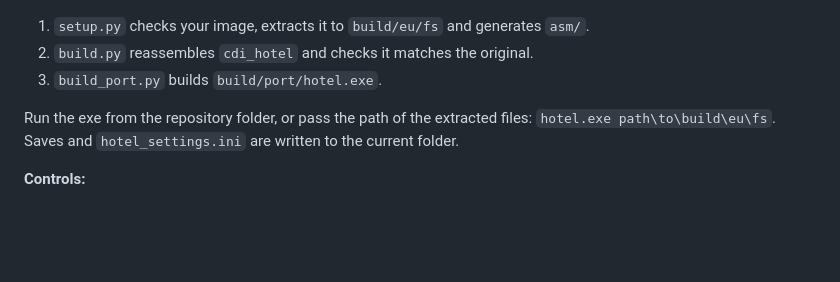
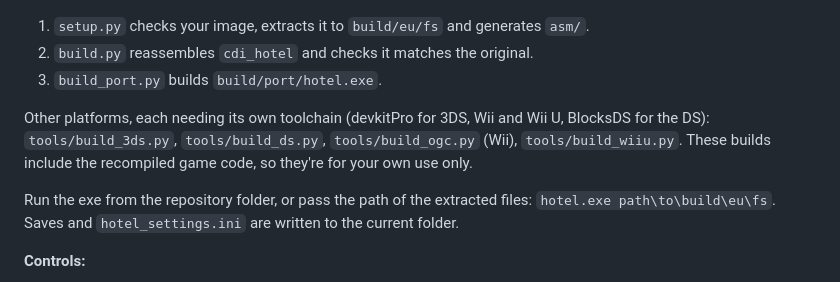
Before and after one commit to antonretro/HotelMario-Decomp, a Markdown page: README.md, the part around one of its changes. Drawn GitHub-style; blank space fills up the shorter version.

```diff
--- a/README.md
+++ b/README.md
@@ -72,6 +89,10 @@ python -I tools/build_port.py
 1. `setup.py` checks your image, extracts it to `build/eu/fs` and generates `asm/`.
 2. `build.py` reassembles `cdi_hotel` and checks it matches the original.
 3. `build_port.py` builds `build/port/hotel.exe`.
+
+Other platforms, each needing its own toolchain (devkitPro for 3DS, Wii and Wii U, BlocksDS for the DS):
+`tools/build_3ds.py`, `tools/build_ds.py`, `tools/build_ogc.py` (Wii), `tools/build_wiiu.py`. These builds
+include the recompiled game code, so they're for your own use only.
 
 Run the exe from the repository folder, or pass the path of the extracted files:
 `hotel.exe path\to\build\eu\fs`. Saves and `hotel_settings.ini` are written to the current folder.
```
Also changed, not shown: other parts of README.md (+28 -11 lines).
